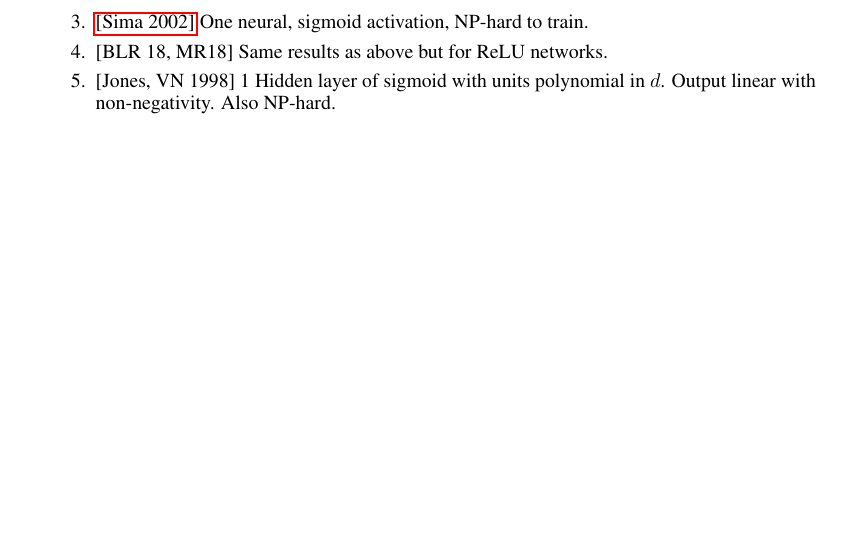
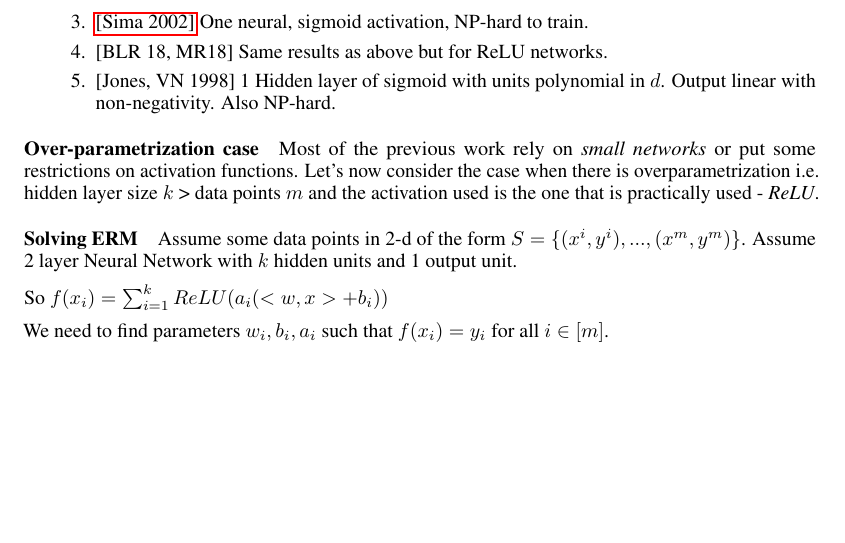
Before and after one commit to manikbhandari/notes, a LaTeX paper (theory_deep_learning/main.tex, which reads theory_deep_learning/sections/lec4.tex): part of page 5 of 5, cut so that both start at the same text. Compiled offline with pdfLaTeX.

Commit message:
update lec 4

```diff
--- a/theory_deep_learning/sections/lec4.tex
+++ b/theory_deep_learning/sections/lec4.tex
@@ -105,3 +105,12 @@ For $l$ layers: $f(x) = \rho(W^l(...\rho(W^2\rho(W^1x))))$.
 	\item \hyperlink{}{[Jones, VN 1998]} 1 Hidden layer of sigmoid with units polynomial in $d$. Output linear with non-negativity. Also NP-hard.
 
 \end{enumerate}
+
+\paragraph{Over-parametrization case} Most of the previous work rely on \textit{small networks} or put some restrictions on activation functions. Let's now consider the case when there is overparametrization i.e. hidden layer size $k$ > data points $m$ and the activation used is the one that is practically used - \textit{ReLU}.
+
+\paragraph{Solving ERM}
+Assume some data points in 2-d of the form $S = \{(x^i,y^i), ... , (x^m,y^m)\}$. Assume 2 layer Neural Network with $k$ hidden units and 1 output unit.
+
+So $f(x_i) = \sum_{i=1}^{k}ReLU(a_i(<w,x> + b_i))$
+
+We need to find parameters $w_i, b_i, a_i$ such that $f(x_i) = y_i$ for all $i \in [m]$.
```
Also changed, not shown: theory_deep_learning/main.pdf.
